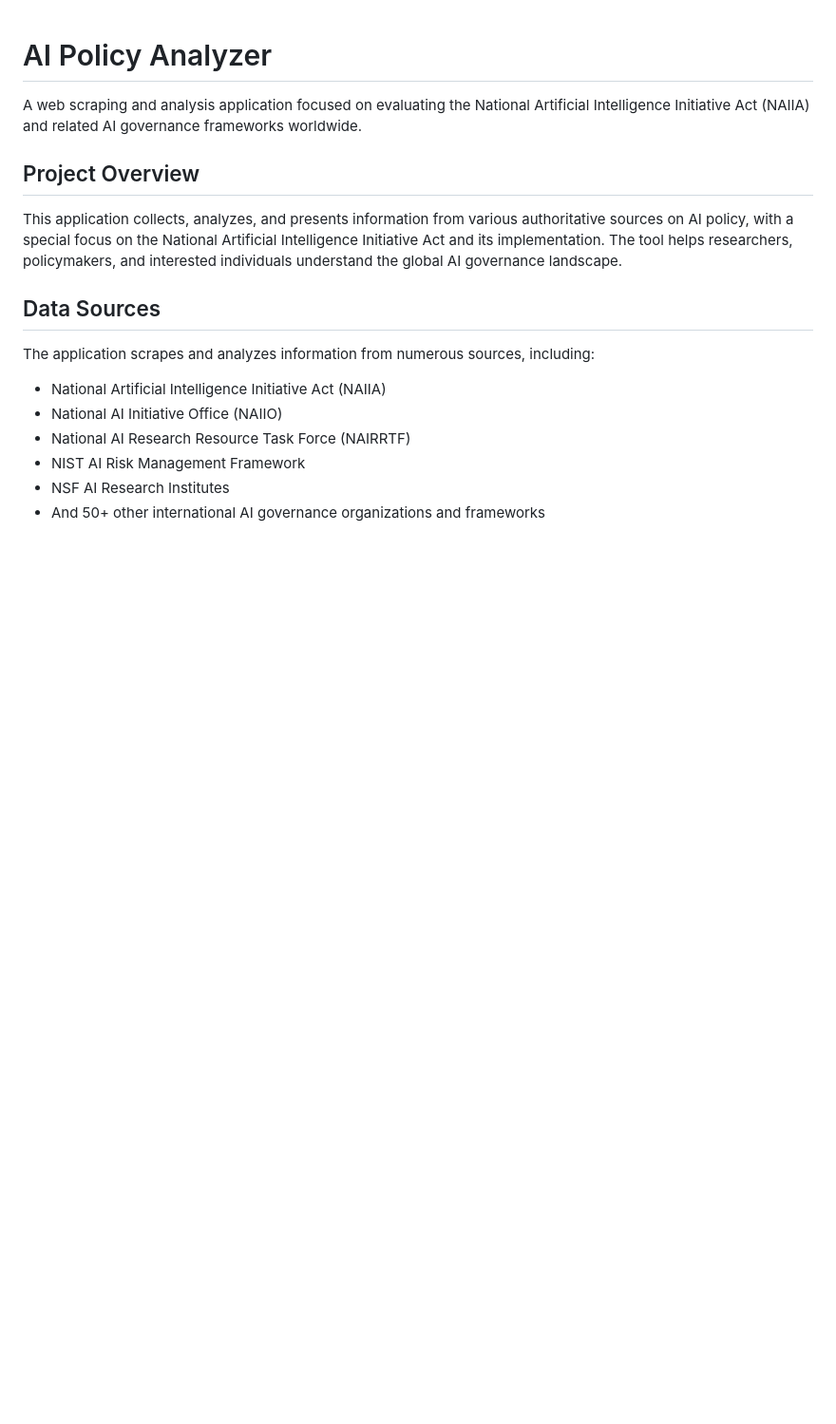
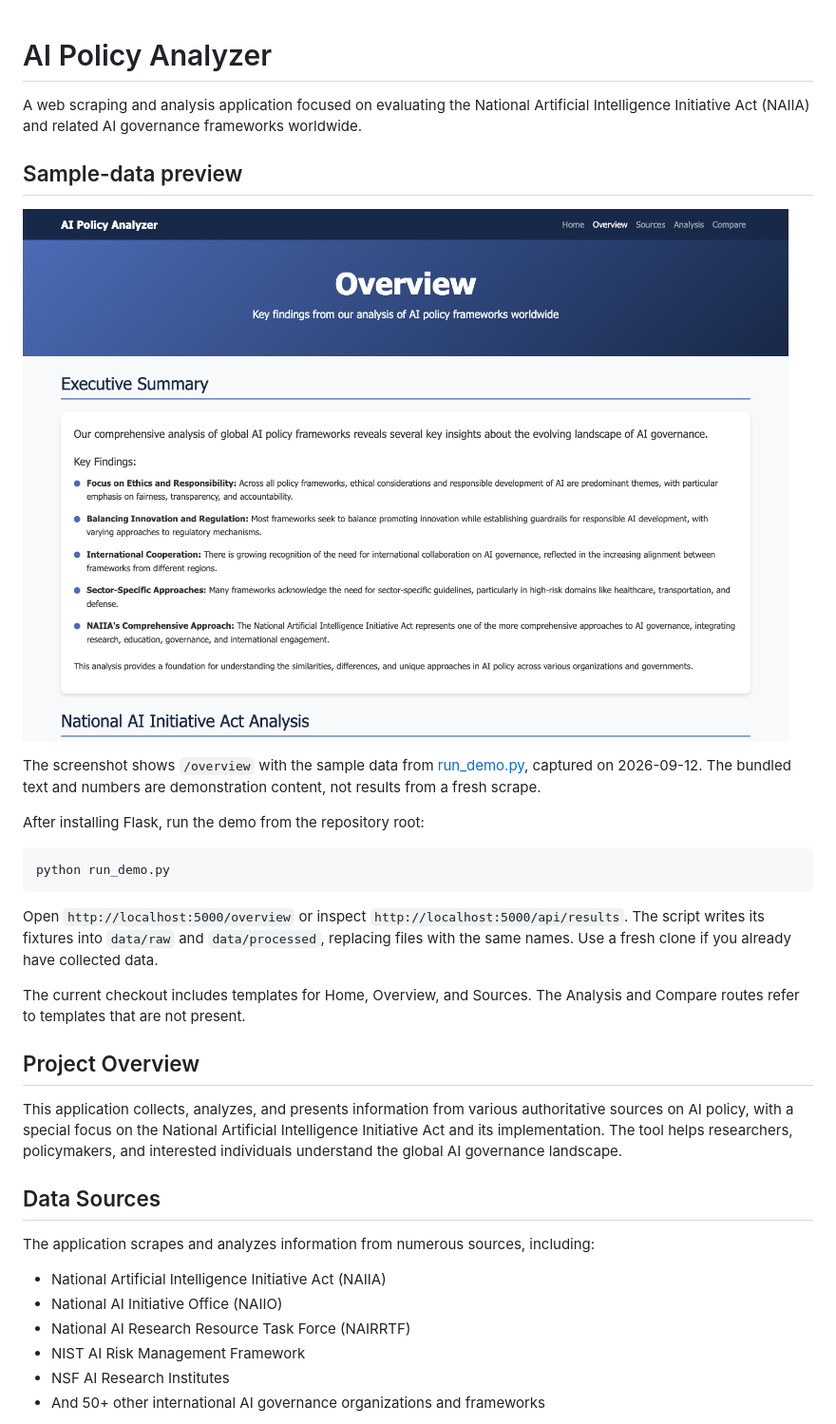
Before and after one commit to cadeKukk/ai_policy_analyzer, a Markdown page: README.md, the part around the change. Shown: that part at 95% size. Rendered like a GitHub page; pictures changed too: docs/screenshots/overview.png (added); blank space fills up the shorter version.

Commit message:
docs: add README previews and demo guidance
Make the repository easier to inspect with project-specific previews, existing media links, or runnable examples. Describe placeholder repositories as they exist and label sample data explicitly.

````diff
--- a/README.md
+++ b/README.md
@@ -1,6 +1,22 @@
 # AI Policy Analyzer
 
 A web scraping and analysis application focused on evaluating the National Artificial Intelligence Initiative Act (NAIIA) and related AI governance frameworks worldwide.
+
+## Sample-data preview
+
+![AI Policy Analyzer overview running the bundled demo](docs/screenshots/overview.png)
+
+The screenshot shows `/overview` with the sample data from [run_demo.py](run_demo.py), captured on 2026-09-12. The bundled text and numbers are demonstration content, not results from a fresh scrape.
+
+After installing Flask, run the demo from the repository root:
+
+```sh
+python run_demo.py
+```
+
+Open `http://localhost:5000/overview` or inspect `http://localhost:5000/api/results`. The script writes its fixtures into `data/raw` and `data/processed`, replacing files with the same names. Use a fresh clone if you already have collected data.
+
+The current checkout includes templates for Home, Overview, and Sources. The Analysis and Compare routes refer to templates that are not present.
 
 ## Project Overview
 
````
